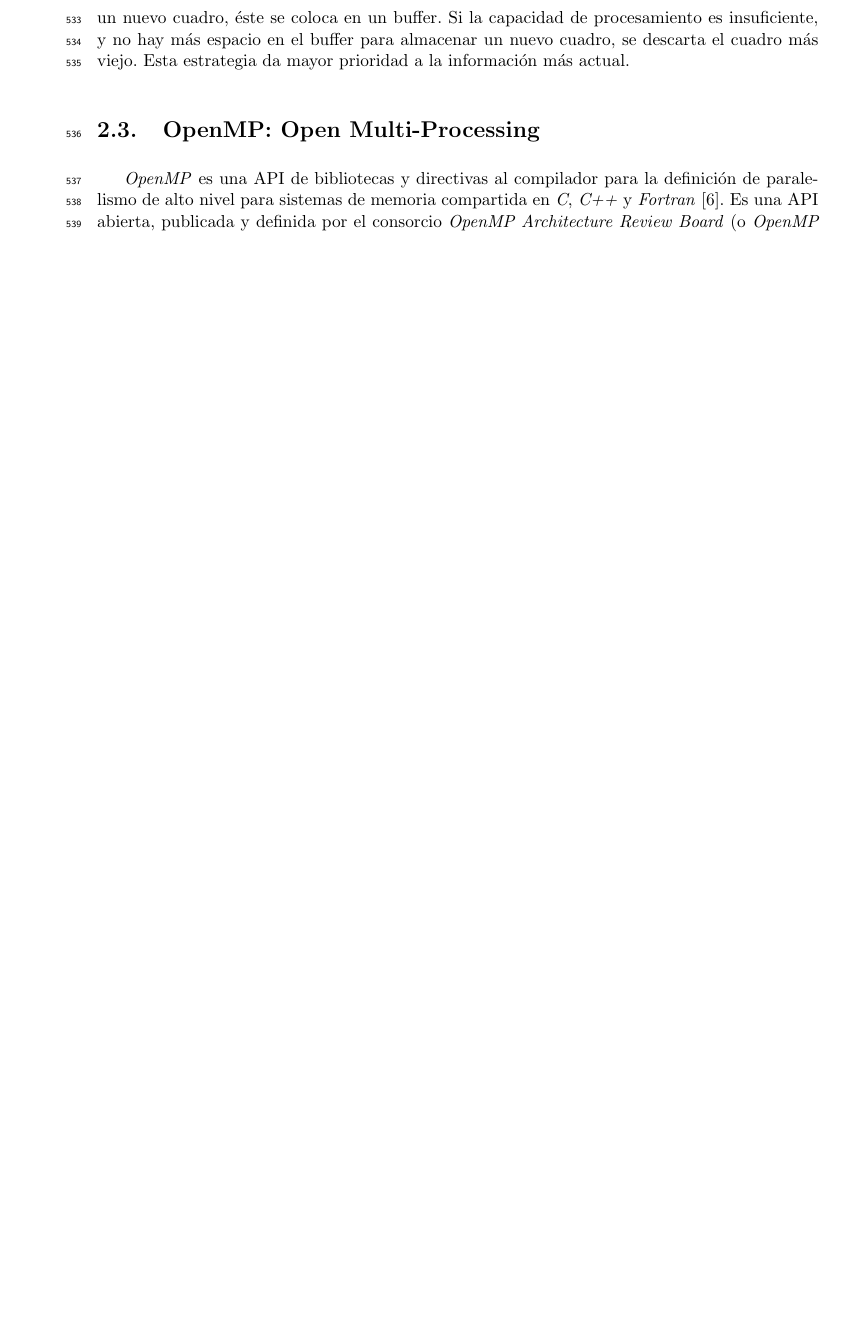
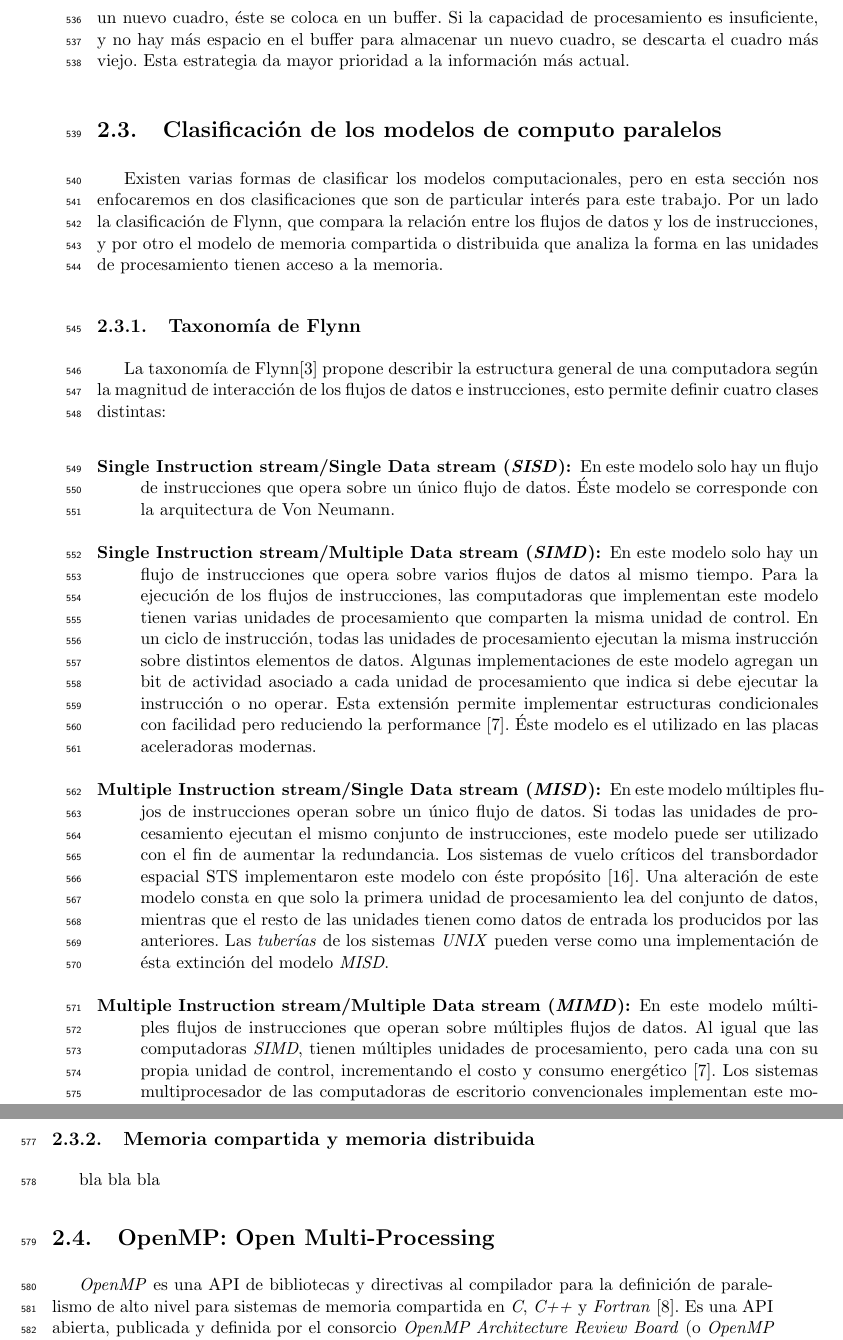
Before and after one commit to dracometallium/tesis-lic2, a LaTeX thesis (tesis.tex, which reads tex/mt_modelosparalelos.tex): part of page 21 of 60 before the commit and two parts of pages 21 and 22 of 60 after it, the two joined at a grey line, cut so that both start at the same text, the shorter picture padded with empty space. Compiled offline with pdfLaTeX.

Commit message:
WIP: Agregando modelosparalelos

```diff
--- /dev/null
+++ b/tex/mt_modelosparalelos.tex
@@ -0,0 +1,69 @@
+% vim: set spell spelllang=es syntax=tex :
+
+\section{Clasificación de los modelos de computo paralelos}
+
+\label{mt_modelosparalelos}
+
+Existen varias formas de clasificar los modelos computacionales, pero en esta
+sección nos enfocaremos en dos clasificaciones que son de particular interés
+para este trabajo. Por un lado la clasificación de Flynn, que compara la
+relación entre los flujos de datos y los de instrucciones, y por otro el modelo
+de memoria compartida o distribuida que analiza la forma en las unidades de
+procesamiento tienen acceso a la memoria.
+
+\subsection{Taxonomía de Flynn}
+
+La taxonomía de Flynn\cite{flynnstaxonomy1972} propone describir la estructura
+general de una computadora según la magnitud de interacción de los flujos de
+datos e instrucciones, esto permite definir cuatro clases distintas:
+
+\begin{description}
+
+	\item[Single Instruction stream/Single Data stream (\emph{SISD}):] En
+		este modelo solo hay un flujo de instrucciones que opera sobre
+		un único flujo de datos. Éste modelo se corresponde con la
+		arquitectura de Von Neumann.
+
+	\item[Single Instruction stream/Multiple Data stream (\emph{SIMD}):] En
+		este modelo solo hay un flujo de instrucciones que opera sobre
+		varios flujos de datos al mismo tiempo. Para la ejecución de los
+		flujos de instrucciones, las computadoras que implementan este
+		modelo tienen varias unidades de procesamiento que comparten la
+		misma unidad de control. En un ciclo de instrucción, todas las
+		unidades de procesamiento ejecutan la misma instrucción sobre
+		distintos elementos de datos. Algunas implementaciones de este
+		modelo agregan un bit de actividad asociado a cada unidad de
+		procesamiento que indica si debe ejecutar la instrucción o no
+		operar. Esta extensión permite implementar estructuras
+		condicionales con facilidad pero reduciendo la performance
+		\cite{introToPC2002}. Éste modelo es el utilizado en las placas
+		aceleradoras modernas.
+
+	\item[Multiple Instruction stream/Single Data stream (\emph{MISD}):] En
+		este modelo múltiples flujos de instrucciones operan sobre un
+		único flujo de datos. Si todas las unidades de procesamiento
+		ejecutan el mismo conjunto de instrucciones, este modelo puede
+		ser utilizado con el fin de aumentar la redundancia. Los
+		sistemas de vuelo críticos del transbordador espacial STS
+		implementaron este modelo con éste propósito
+		\cite{spaceShuttlePCS1984}. Una alteración de este modelo consta
+		en que solo la primera unidad de procesamiento lea del conjunto
+		de datos, mientras que el resto de las unidades tienen como
+		datos de entrada los producidos por las anteriores. Las
+		\emph{tuberías} de los sistemas \emph{UNIX} pueden verse como
+		una implementación de ésta extinción del modelo \emph{MISD}.
+
+	\item[Multiple Instruction stream/Multiple Data stream (\emph{MIMD}):] En
+		este modelo múltiples flujos de instrucciones que operan sobre
+		múltiples flujos de datos. Al igual que las computadoras
+		\emph{SIMD}, tienen múltiples unidades de procesamiento, pero
+		cada una con su propia unidad de control, incrementando el costo
+		y consumo energético \cite{introToPC2002}. Los sistemas
+		multiprocesador de las computadoras de escritorio convencionales
+		implementan este modelo.
+
+\end{description}
+
+\subsection{Memoria compartida y memoria distribuida}
+
+bla bla bla
```
Also changed, not shown: biblio.bib (+70 -2 lines), tesis.tex (+2 -0 lines).
